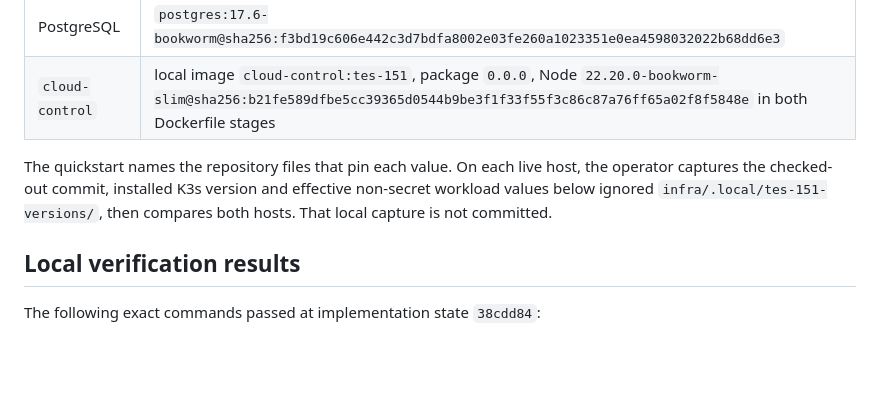
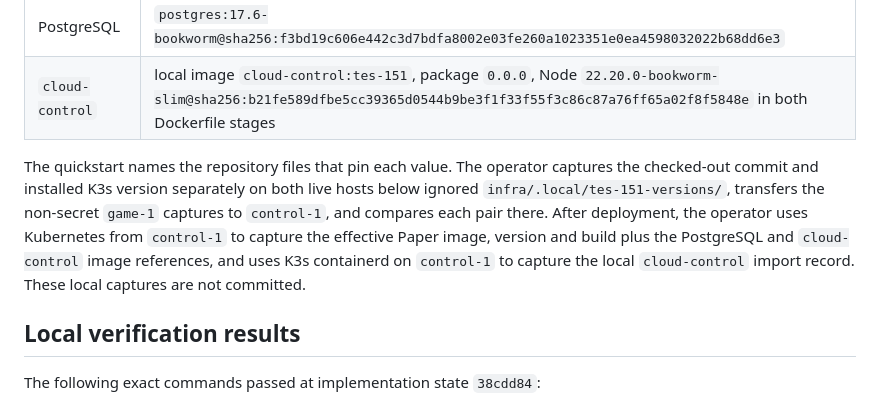
Before and after one commit to 147pop/agent-cloud, a Markdown page: infra/evidence/tes-152-clean-clone-quickstart.md, the part around the change. Rendered like a GitHub page; blank space fills up the shorter version.

Commit message:
docs: clarify TES-152 capture scope

```diff
--- a/infra/evidence/tes-152-clean-clone-quickstart.md
+++ b/infra/evidence/tes-152-clean-clone-quickstart.md
@@ -51,11 +51,15 @@ disk reserve.
 | PostgreSQL | `postgres:17.6-bookworm@sha256:f3bd19c606e442c3d7bdfa8002e03fe260a1023351e0ea4598032022b68dd6e3` |
 | `cloud-control` | local image `cloud-control:tes-151`, package `0.0.0`, Node `22.20.0-bookworm-slim@sha256:b21fe589dfbe5cc39365d0544b9be3f1f33f55f3c86c87a76ff65a02f8f5848e` in both Dockerfile stages |
 
-The quickstart names the repository files that pin each value. On each live
-host, the operator captures the checked-out commit, installed K3s version and
-effective non-secret workload values below ignored
-`infra/.local/tes-151-versions/`, then compares both hosts. That local capture
-is not committed.
+The quickstart names the repository files that pin each value. The operator
+captures the checked-out commit and installed K3s version separately on both
+live hosts below ignored `infra/.local/tes-151-versions/`, transfers the
+non-secret `game-1` captures to `control-1`, and compares each pair there.
+After deployment, the operator uses Kubernetes from `control-1` to capture the
+effective Paper image, version and build plus the PostgreSQL and
+`cloud-control` image references, and uses K3s containerd on `control-1` to
+capture the local `cloud-control` import record. These local captures are not
+committed.
 
 ## Local verification results
 
```
